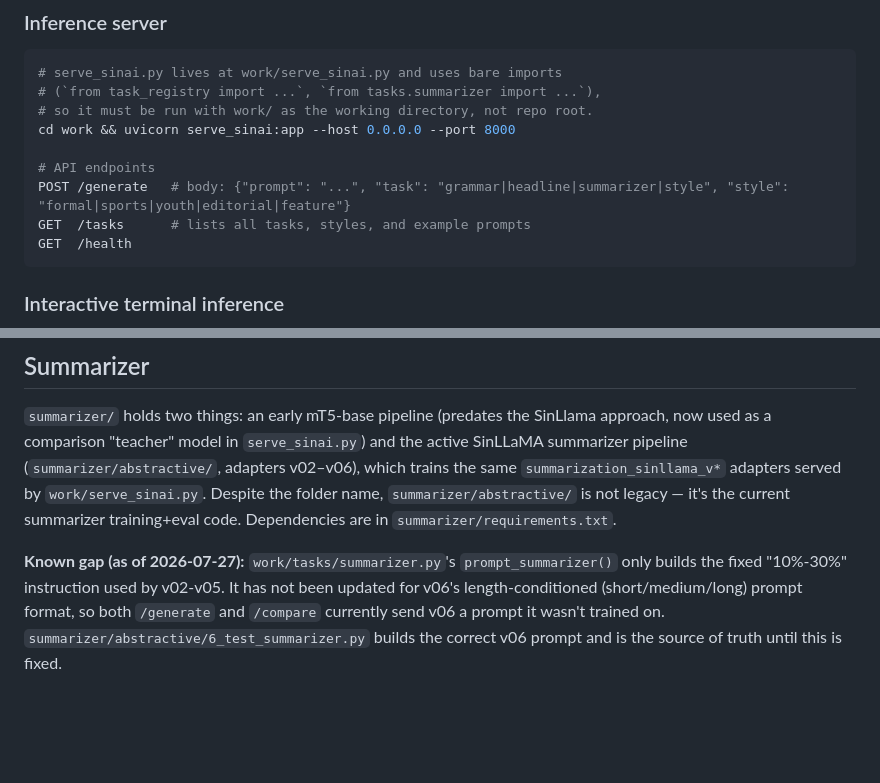
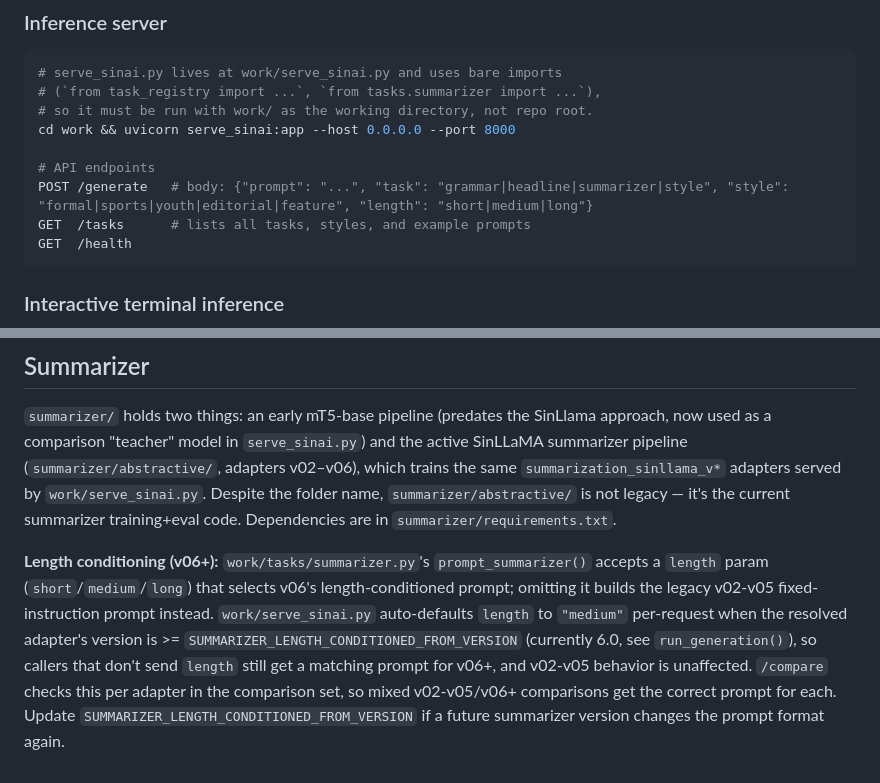
Before and after one commit to wahallu/SinAI-Training, a Markdown page: CLAUDE.md, 2 parts joined by grey strips. Drawn GitHub-style; blank space fills up the shorter version.

Commit message:
docs: update CLAUDE.md now that the v06 length-conditioning gap is closed (ef969a9, da477e5)

````diff
--- a/CLAUDE.md
+++ b/CLAUDE.md
@@ -45,7 +45,7 @@ python summarizer/abstractive/6_test_summarizer.py   # latest (v06, length-condi
 cd work && uvicorn serve_sinai:app --host 0.0.0.0 --port 8000
 
 # API endpoints
-POST /generate   # body: {"prompt": "...", "task": "grammar|headline|summarizer|style", "style": "formal|sports|youth|editorial|feature"}
+POST /generate   # body: {"prompt": "...", "task": "grammar|headline|summarizer|style", "style": "formal|sports|youth|editorial|feature", "length": "short|medium|long"}
 GET  /tasks      # lists all tasks, styles, and example prompts
 GET  /health
 ```
@@ -123,4 +123,4 @@ Datasets follow a stage-based progression: `*_stage1.jsonl`, `*_stage2.jsonl`, e
 
 `summarizer/` holds two things: an early mT5-base pipeline (predates the SinLlama approach, now used as a comparison "teacher" model in `serve_sinai.py`) and the active SinLLaMA summarizer pipeline (`summarizer/abstractive/`, adapters v02–v06), which trains the same `summarization_sinllama_v*` adapters served by `work/serve_sinai.py`. Despite the folder name, `summarizer/abstractive/` is not legacy — it's the current summarizer training+eval code. Dependencies are in `summarizer/requirements.txt`.
 
-**Known gap (as of 2026-07-27):** `work/tasks/summarizer.py`'s `prompt_summarizer()` only builds the fixed "10%-30%" instruction used by v02-v05. It has not been updated for v06's length-conditioned (short/medium/long) prompt format, so both `/generate` and `/compare` currently send v06 a prompt it wasn't trained on. `summarizer/abstractive/6_test_summarizer.py` builds the correct v06 prompt and is the source of truth until this is fixed.
+**Length conditioning (v06+):** `work/tasks/summarizer.py`'s `prompt_summarizer()` accepts a `length` param (`short`/`medium`/`long`) that selects v06's length-conditioned prompt; omitting it builds the legacy v02-v05 fixed-instruction prompt instead. `work/serve_sinai.py` auto-defaults `length` to `"medium"` per-request when the resolved adapter's version is >= `SUMMARIZER_LENGTH_CONDITIONED_FROM_VERSION` (currently 6.0, see `run_generation()`), so callers that don't send `length` still get a matching prompt for v06+, and v02-v05 behavior is unaffected. `/compare` checks this per adapter in the comparison set, so mixed v02-v05/v06+ comparisons get the correct prompt for each. Update `SUMMARIZER_LENGTH_CONDITIONED_FROM_VERSION` if a future summarizer version changes the prompt format again.
````
